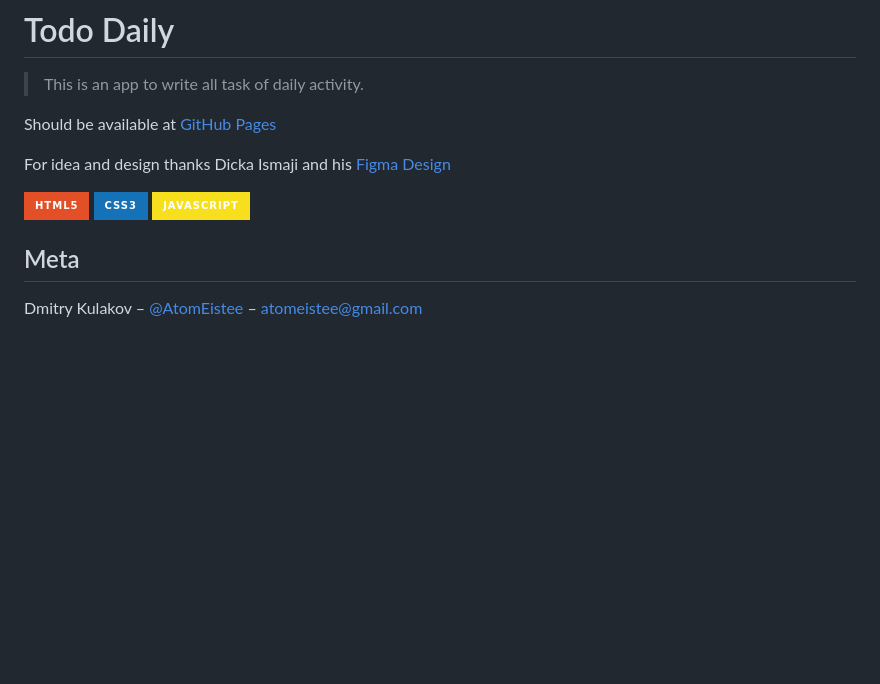
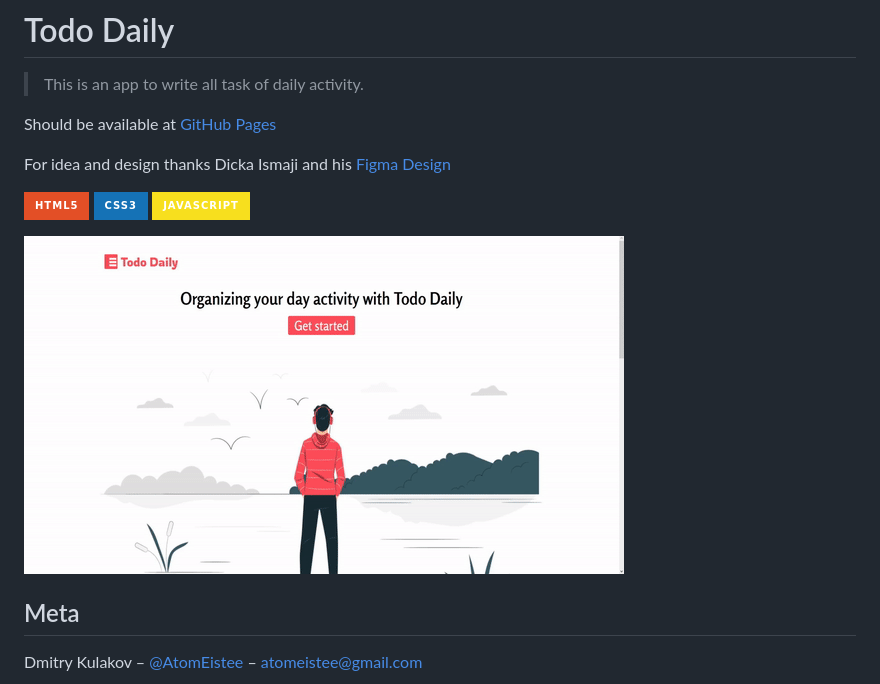
Before and after one commit to dmitrykulakovfrontend/Todo-daily, a Markdown page: README.md, the part around the change. GitHub-like rendering; pictures changed too: gifs/TodoDaily-example.gif (added); badges without logos; blank space fills up the shorter version.

Commit message:
Add gif example

```diff
--- a/README.md
+++ b/README.md
@@ -9,7 +9,7 @@ For idea and design thanks Dicka Ismaji and his [Figma Design](https://www.figma
 ![CSS](https://img.shields.io/badge/CSS3-1572B6?style=for-the-badge&logo=css3&logoColor=white)
 ![JavaScript](https://img.shields.io/badge/JavaScript-F7DF1E?style=for-the-badge&logo=javascript&logoColor=black)
 
-
+![](gifs/TodoDaily-example.gif)
 
 ## Meta
 
```
Also changed, not shown: 3 other files.
